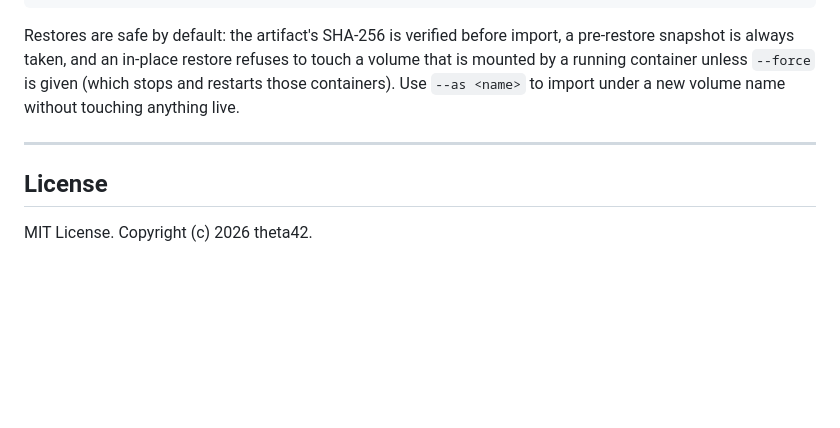
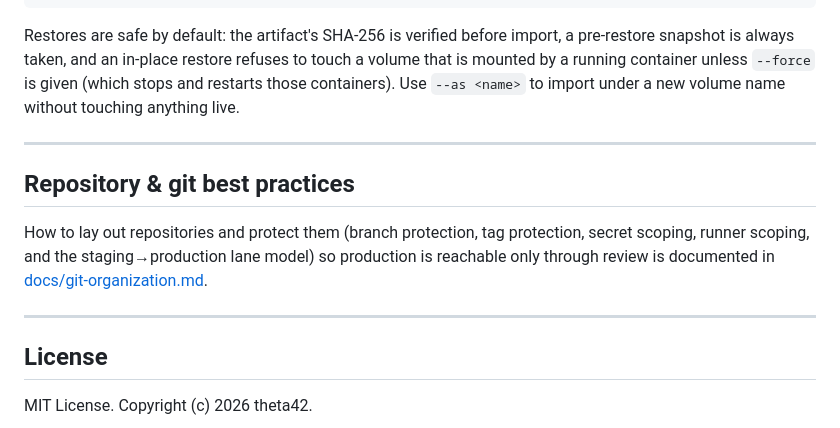
Before and after one commit to theta42/native-ops, a Markdown page: README.md, the part around the change. Drawn GitHub-style; blank space fills up the shorter version.

```diff
--- a/README.md
+++ b/README.md
@@ -247,6 +247,15 @@ volume name without touching anything live.
 
 ---
 
+## Repository & git best practices
+
+How to lay out repositories and protect them (branch protection, tag
+protection, secret scoping, runner scoping, and the staging→production lane
+model) so production is reachable only through review is documented in
+[docs/git-organization.md](docs/git-organization.md).
+
+---
+
 ## License
 
 MIT License. Copyright (c) 2026 theta42.
```
Also changed, not shown: docs/git-organization.md (added, +118 -0 lines).
